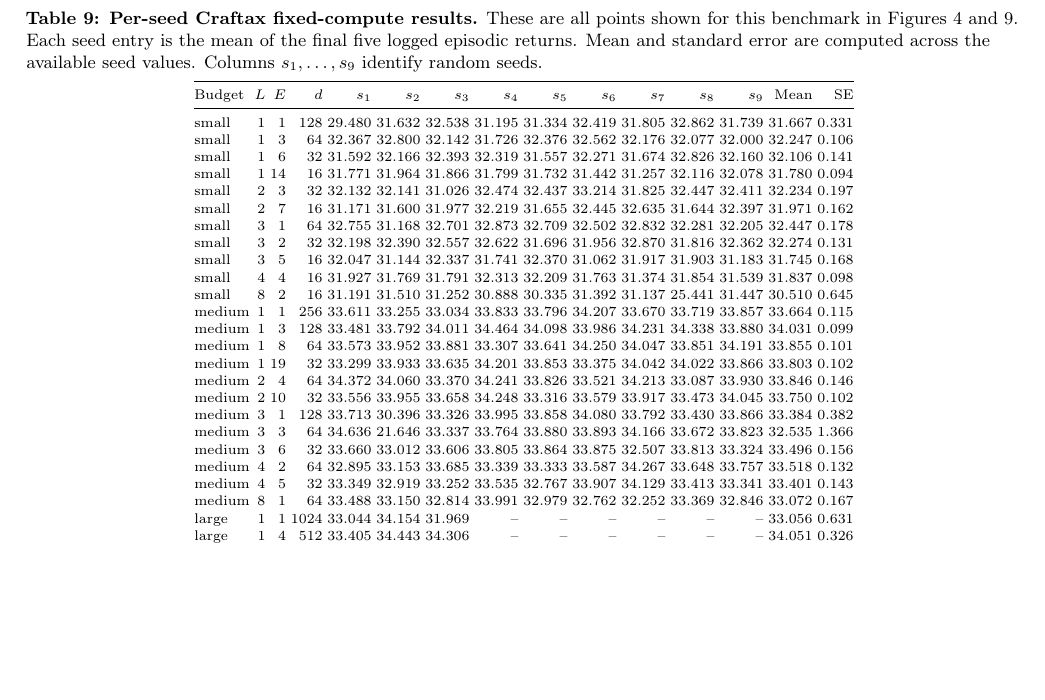
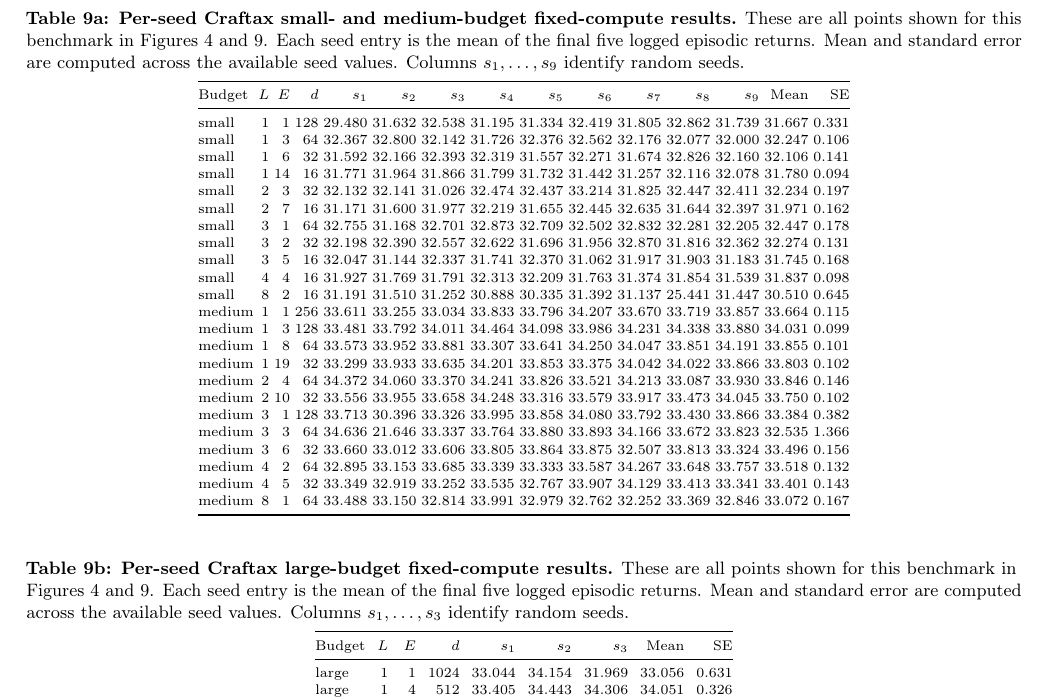
Before and after one commit to johanobandoc/iterative, a LaTeX document (rebuttal/rebuttal_figures_and_tables.tex, which reads rebuttal/tables/fixed_compute_seed_tables.tex): part of page 6 of 9, cut so that both start at the same text, the shorter picture padded with empty space. Compiled offline with pdfLaTeX.

Commit message:
rebuttal: split Craftax seed tables by coverage

```diff
--- a/rebuttal/tables/fixed_compute_seed_tables.tex
+++ b/rebuttal/tables/fixed_compute_seed_tables.tex
@@ -95,8 +95,9 @@
 
 {\scriptsize
 \setlength{\tabcolsep}{1.2pt}
+\renewcommand{\thetable}{9a}
 \begin{longtable}{@{}lrrrrrrrrrrrrrr@{}}
-\caption{\textbf{Per-seed Craftax fixed-compute results.} These are all points shown for this benchmark in Figures 4 and 9. Each seed entry is the mean of the final five logged episodic returns. Mean and standard error are computed across the available seed values. Columns \(s_1,\ldots,s_9\) identify random seeds.}\label{tab:appendix-craftax-fixed-compute-seeds}\\
+\caption{\textbf{Per-seed Craftax small- and medium-budget fixed-compute results.} These are all points shown for this benchmark in Figures 4 and 9. Each seed entry is the mean of the final five logged episodic returns. Mean and standard error are computed across the available seed values. Columns \(s_1,\ldots,s_9\) identify random seeds.}\label{tab:appendix-craftax-fixed-compute-seeds}\\
 \toprule
 Budget & \(L\) & \(E\) & \(d\) & \(s_1\) & \(s_2\) & \(s_3\) & \(s_4\) & \(s_5\) & \(s_6\) & \(s_7\) & \(s_8\) & \(s_9\) & Mean & SE \\
 \midrule
@@ -134,7 +135,3 @@
 medium & 4 & 2 & 64 & 32.895 & 33.153 & 33.685 & 33.339 & 33.333 & 33.587 & 34.267 & 33.648 & 33.757 & 33.518 & 0.132 \\
 medium & 4 & 5 & 32 & 33.349 & 32.919 & 33.252 & 33.535 & 32.767 & 33.907 & 34.129 & 33.413 & 33.341 & 33.401 & 0.143 \\
 medium & 8 & 1 & 64 & 33.488 & 33.150 & 32.814 & 33.991 & 32.979 & 32.762 & 32.252 & 33.369 & 32.846 & 33.072 & 0.167 \\
-large & 1 & 1 & 1024 & 33.044 & 34.154 & 31.969 & -- & -- & -- & -- & -- & -- & 33.056 & 0.631 \\
-large & 1 & 4 & 512 & 33.405 & 34.443 & 34.306 & -- & -- & -- & -- & -- & -- & 34.051 & 0.326 \\
-large & 1 & 12 & 256 & 34.329 & 34.919 & 34.959 & -- & -- & -- & -- & -- & -- & 34.736 & 0.204 \\
-large & 1 & 36 & 128 & 35.190 & 35.049 & 35.172 & -- & -- & -- & -- & -- & -- & 35.137 & 0.044 \\
@@ -154,0 +141,12 @@
+{\scriptsize
+\setlength{\tabcolsep}{3.0pt}
+\renewcommand{\thetable}{9b}
+\begin{longtable}{@{}lrrrrrrrr@{}}
+\caption{\textbf{Per-seed Craftax large-budget fixed-compute results.} These are all points shown for this benchmark in Figures 4 and 9. Each seed entry is the mean of the final five logged episodic returns. Mean and standard error are computed across the available seed values. Columns \(s_1,\ldots,s_3\) identify random seeds.}\label{tab:appendix-craftax-large-fixed-compute-seeds}\\
+\toprule
+Budget & \(L\) & \(E\) & \(d\) & \(s_1\) & \(s_2\) & \(s_3\) & Mean & SE \\
+\midrule
+\endfirsthead
+\multicolumn{9}{c}{\tablename~\thetable\ (continued)} \\
+\toprule
+Budget & \(L\) & \(E\) & \(d\) & \(s_1\) & \(s_2\) & \(s_3\) & Mean & SE \\
@@ -154,0 +160,4 @@
+large & 1 & 1 & 1024 & 33.044 & 34.154 & 31.969 & 33.056 & 0.631 \\
+large & 1 & 4 & 512 & 33.405 & 34.443 & 34.306 & 34.051 & 0.326 \\
+large & 1 & 12 & 256 & 34.329 & 34.919 & 34.959 & 34.736 & 0.204 \\
+large & 1 & 36 & 128 & 35.190 & 35.049 & 35.172 & 35.137 & 0.044 \\
```
Also changed, not shown: rebuttal/rebuttal_figures_and_tables.pdf, rebuttal/tables/fixed_compute_seed_tables.tex (34 more changed lines).
